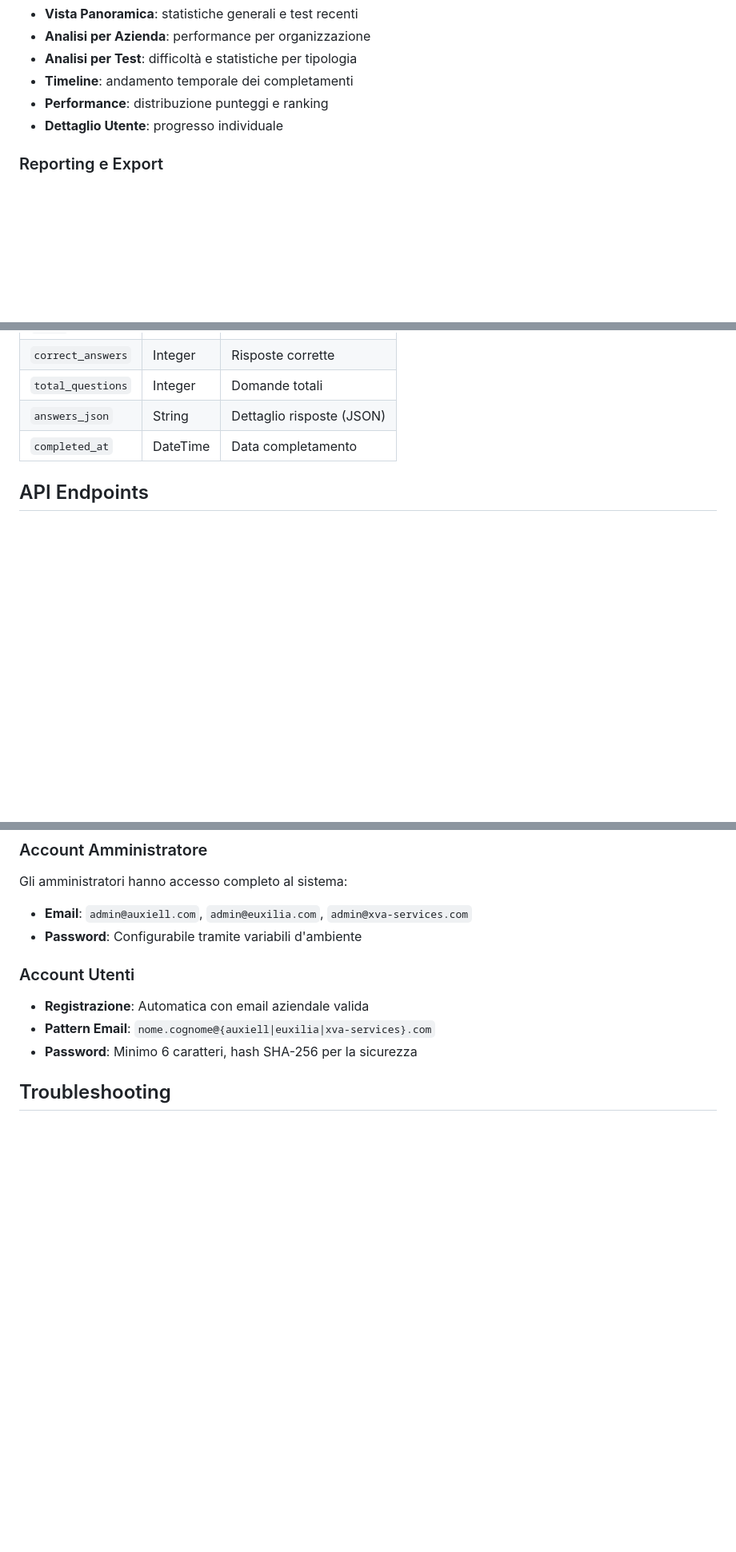
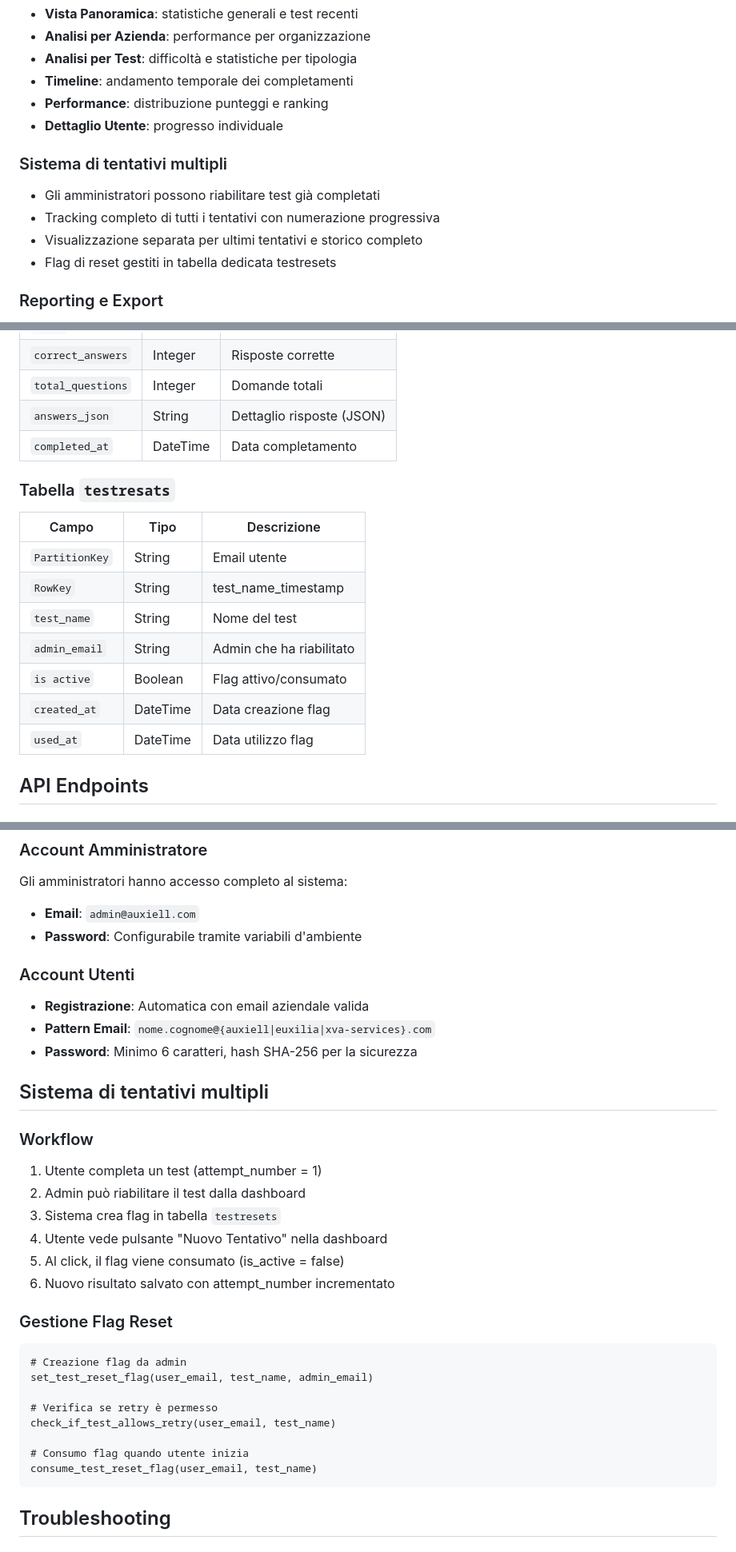
Before and after one commit to matteo-farinelli/azure-deploy, a Markdown page: README.md, 3 parts joined by grey strips. Shown at 80% size. Drawn GitHub-style; blank space fills up the shorter version.

````diff
--- a/README.md
+++ b/README.md
@@ -56,6 +56,12 @@ Include diverse viste:
 - **Performance**: distribuzione punteggi e ranking
 - **Dettaglio Utente**: progresso individuale
 
+### Sistema di tentativi multipli
+- Gli amministratori possono riabilitare test già completati
+- Tracking completo di tutti i tentativi con numerazione progressiva
+- Visualizzazione separata per ultimi tentativi e storico completo
+- Flag di reset gestiti in tabella dedicata testresets
+
 ### Reporting e Export
 Export risultati individuali in formato Excel, report amministrativo completo, statistiche in tempo reale e grafici interattivi con Chart.js.
 
@@ -232,6 +243,19 @@ curl https://your-app.azurewebsites.net/health
 | `answers_json` | String | Dettaglio risposte (JSON) |
 | `completed_at` | DateTime | Data completamento |
 
+### Tabella `testresats`
+
+| Campo | Tipo | Descrizione |
+|-------|------|-------------|
+| `PartitionKey` | String | Email utente |
+| `RowKey` | String | test_name_timestamp |
+| `test_name` | String | Nome del test |
+| `admin_email` | String | Admin che ha riabilitato |
+| `is active` | Boolean | Flag attivo/consumato |
+| `created_at` | DateTime | Data creazione flag |
+| `used_at` | DateTime | Data utilizzo flag |
+
+
 ## API Endpoints
 
 ### Pubblici
@@ -291,7 +329,7 @@ Struttura per le domande:
 ### Account Amministratore
 
 Gli amministratori hanno accesso completo al sistema:
-- **Email**: `admin@auxiell.com`, `admin@euxilia.com`, `admin@xva-services.com`
+- **Email**: `admin@auxiell.com`
 - **Password**: Configurabile tramite variabili d'ambiente
 
 ### Account Utenti
@@ -299,6 +337,28 @@ Gli amministratori hanno accesso completo al sistema:
 - **Registrazione**: Automatica con email aziendale valida
 - **Pattern Email**: `nome.cognome@{auxiell|euxilia|xva-services}.com`
 - **Password**: Minimo 6 caratteri, hash SHA-256 per la sicurezza
+
+## Sistema di tentativi multipli
+
+### Workflow
+1. Utente completa un test (attempt_number = 1)
+2. Admin può riabilitare il test dalla dashboard
+3. Sistema crea flag in tabella `testresets`
+4. Utente vede pulsante "Nuovo Tentativo" nella dashboard
+5. Al click, il flag viene consumato (is_active = false)
+6. Nuovo risultato salvato con attempt_number incrementato
+
+### Gestione Flag Reset
+```pyton
+# Creazione flag da admin
+set_test_reset_flag(user_email, test_name, admin_email)
+
+# Verifica se retry è permesso
+check_if_test_allows_retry(user_email, test_name)
+
+# Consumo flag quando utente inizia
+consume_test_reset_flag(user_email, test_name)
+```
 
 ## Troubleshooting
 
````
Also changed, not shown: other parts of README.md (+34 -7 lines).
